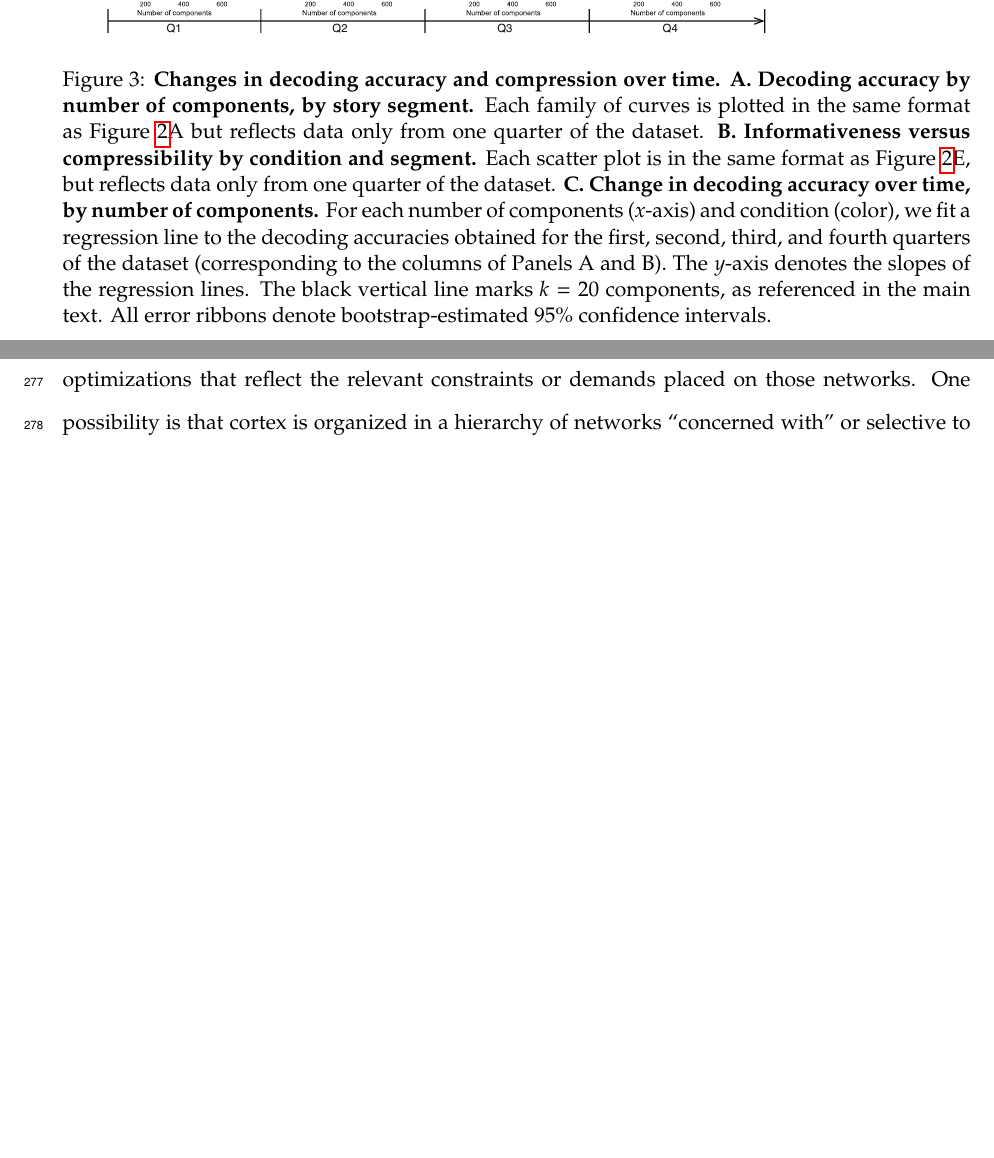
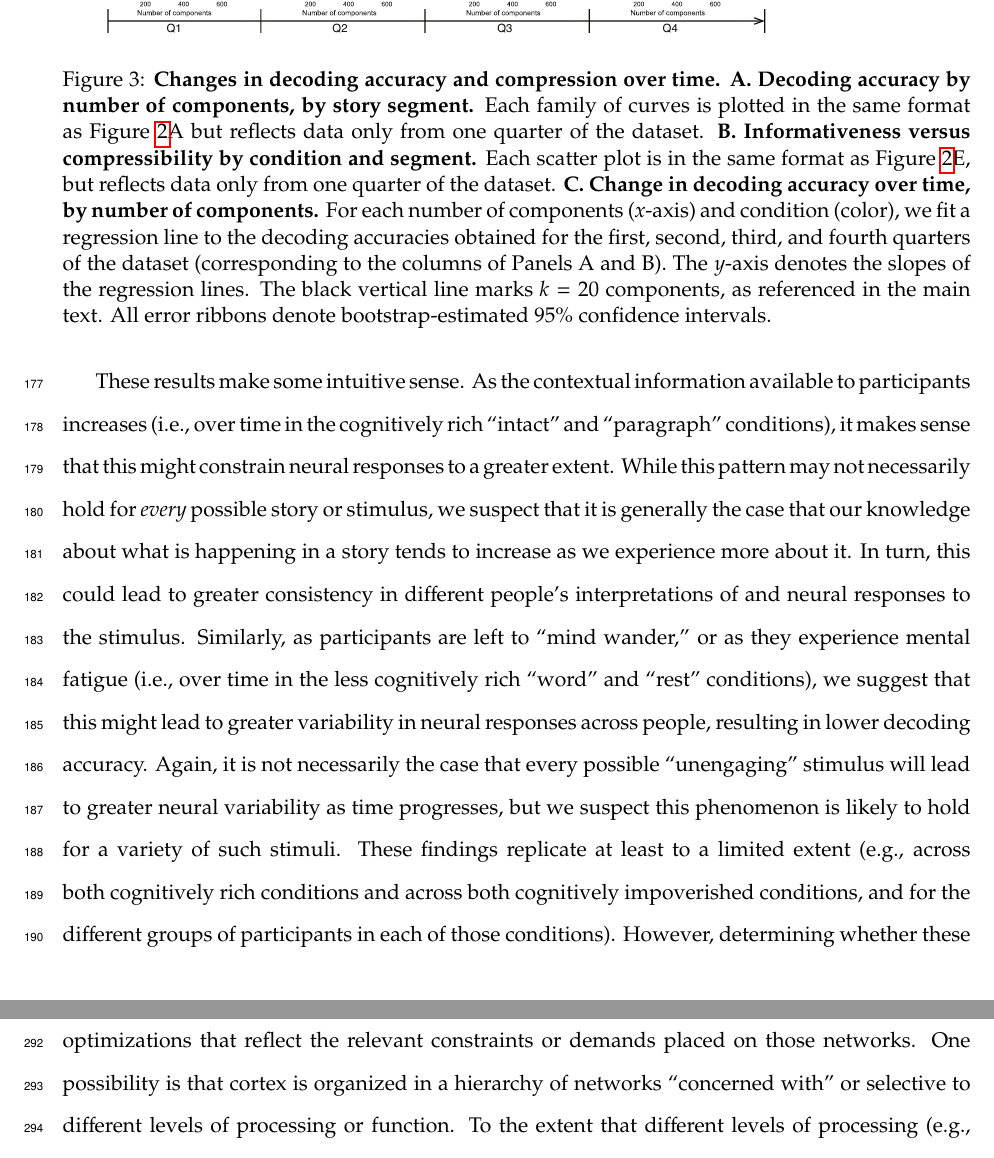
Before and after one commit to ContextLab/pca_paper, a LaTeX paper (paper/main.tex): two parts of pages 9 and 15 of 22 before the commit and two parts of pages 9 and 16 of 22 after it, joined at a grey line, cut so that both start at the same text, the shorter picture padded with empty space. Compiled offline with pdfLaTeX.

```diff
--- a/paper/main.tex
+++ b/paper/main.tex
@@ -390,6 +390,27 @@
 rest condition ($t(99) = -22.081, p < 0.001$). This might reflect the
 depletion of attentional resources in the less-engaging word and rest
 conditions.
+
+These results make some intuitive sense. As the contextual information
+available to participants increases (i.e., over time in the cognitively rich
+``intact'' and ``paragraph'' conditions), it makes sense that this might
+constrain neural responses to a greater extent. While this pattern may not
+necessarily hold for \textit{every} possible story or stimulus, we suspect that
+it is generally the case that our knowledge about what is happening in a story
+tends to increase as we experience more about it. In turn, this could lead to
+greater consistency in different people's interpretations of and neural
+responses to the stimulus. Similarly, as participants are left to ``mind
+wander,'' or as they experience mental fatigue (i.e., over time in the less
+cognitively rich ``word'' and ``rest'' conditions), we suggest that this might
+lead to greater variability in neural responses across people, resulting in
+lower decoding accuracy. Again, it is not necessarily the case that every
+possible ``unengaging'' stimulus will lead to greater neural variability as
+time progresses, but we suspect this phenomenon is likely to hold for a variety
+of such stimuli. These findings replicate at least to a limited extent (e.g.,
+across both cognitively rich conditions and across both cognitively
+impoverished conditions, and for the different groups of participants in each
+of those conditions). However, determining whether these patterns generalize to
+other stimuli would require additional study (with new stimuli).
 
 \begin{figure}[tp]
   \centering
```
Also changed, not shown: code/notebooks/helpers.py (+7 -0 lines), paper/figs/source/compressibility_by_network.pdf, paper/figs/source/decoding_and_compressibility_scatterplots_by_network.pdf, paper/figs/source/decoding_by_network.pdf, paper/figs/source/htfa.pdf, paper/figs/source/htfa_node_counts.pdf, paper/figs/source/networks.pdf, 2 other files.
